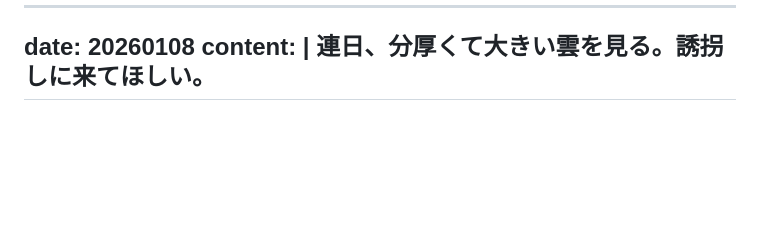
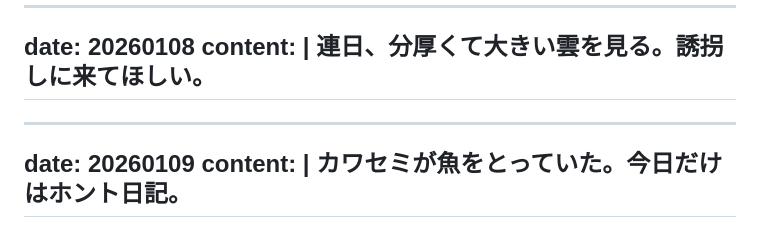
Before and after one commit to gojiroma/diary, a Markdown page: fake.md, the part around the change. GitHub-like rendering; blank space fills up the shorter version.

```diff
--- a/fake.md
+++ b/fake.md
@@ -229,3 +229,9 @@ date: 20260108
 content: |
   連日、分厚くて大きい雲を見る。誘拐しに来てほしい。
 ---
+
+---
+date: 20260109
+content: |
+  カワセミが魚をとっていた。今日だけはホント日記。
+---
```
